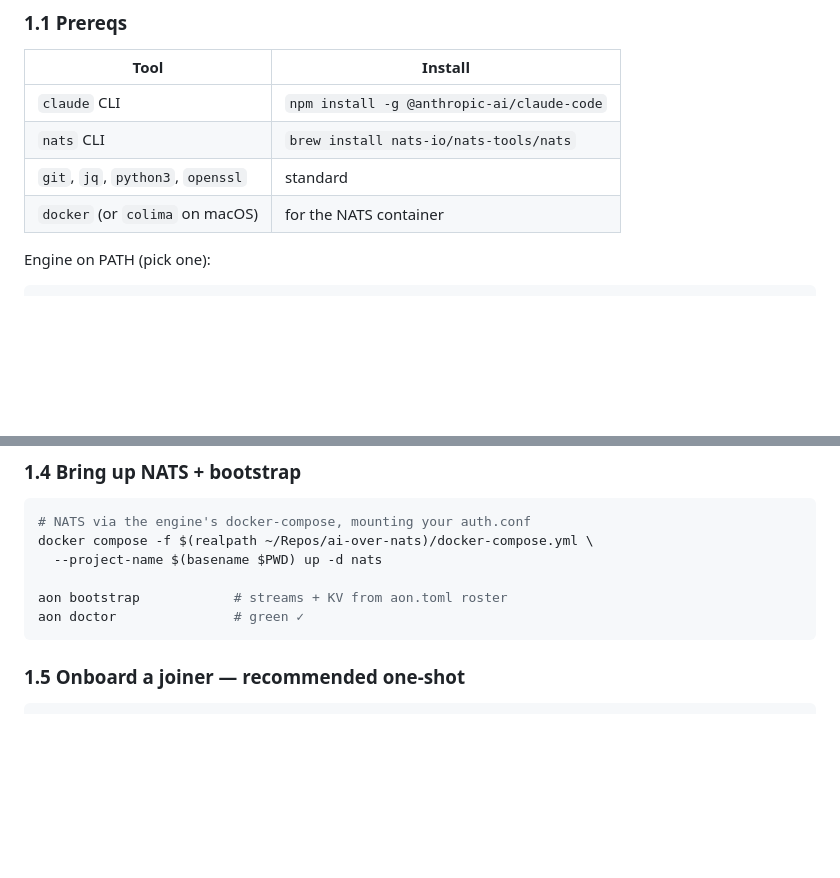
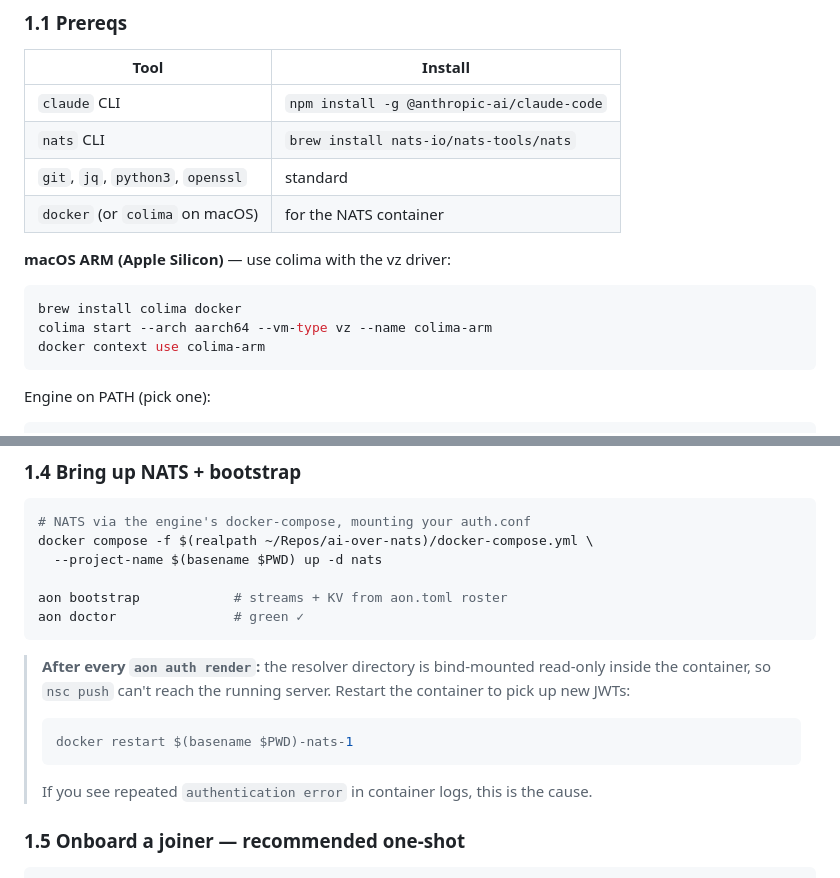
Before and after one commit to dincamihai/aon, a Markdown page: README.md, 2 parts joined by grey strips. Rendered like a GitHub page; blank space fills up the shorter version.

````diff
--- a/README.md
+++ b/README.md
@@ -28,6 +28,14 @@ work-repo at the team.
 | `nats` CLI | `brew install nats-io/nats-tools/nats` |
 | `git`, `jq`, `python3`, `openssl` | standard |
 | `docker` (or `colima` on macOS) | for the NATS container |
+
+**macOS ARM (Apple Silicon)** — use colima with the vz driver:
+
+```bash
+brew install colima docker
+colima start --arch aarch64 --vm-type vz --name colima-arm
+docker context use colima-arm
+```
 
 Engine on PATH (pick one):
 
@@ -97,6 +105,16 @@ docker compose -f $(realpath ~/Repos/ai-over-nats)/docker-compose.yml \
 aon bootstrap            # streams + KV from aon.toml roster
 aon doctor               # green ✓
 ```
+
+> **After every `aon auth render`:** the resolver directory is bind-mounted
+> read-only inside the container, so `nsc push` can't reach the running server.
+> Restart the container to pick up new JWTs:
+>
+> ```bash
+> docker restart $(basename $PWD)-nats-1
+> ```
+>
+> If you see repeated `authentication error` in container logs, this is the cause.
 
 ### 1.5 Onboard a joiner — recommended one-shot
 
````
Also changed, not shown: other parts of README.md (+41 -0 lines).
